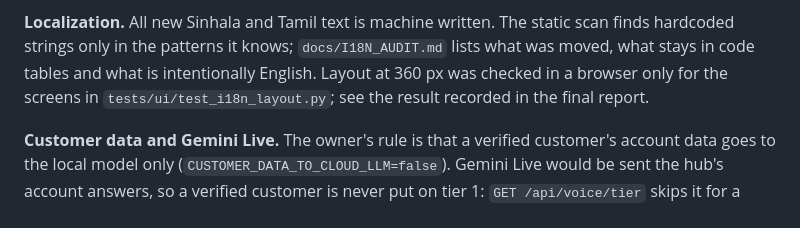
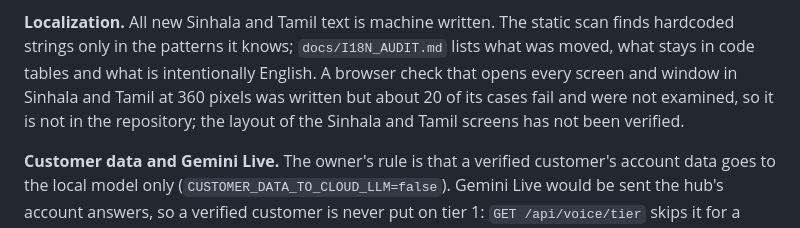
Before and after one commit to BhanukaJanappriya/voice-interaction-layer, a Markdown page: KNOWN_LIMITATIONS.md, the part around the change. Drawn GitHub-style.

Commit message:
Say that the Sinhala and Tamil layout check is not in the repository and has not passed
KNOWN_LIMITATIONS pointed at a browser layout test that was not committed because about 20 of its cases fail and were not examined. It now says that the layout of the Sinhala and Tamil screens at 360 pixels has not been verified.

```diff
--- a/KNOWN_LIMITATIONS.md
+++ b/KNOWN_LIMITATIONS.md
@@ -927,8 +927,7 @@ or leaves the digits), and its Sinhala and Tamil respellings of English words we
 
 **Localization.** All new Sinhala and Tamil text is machine written. The static scan finds hardcoded strings
 only in the patterns it knows; `docs/I18N_AUDIT.md` lists what was moved, what stays in code tables and what is
-intentionally English. Layout at 360 px was checked in a browser only for the screens in
-`tests/ui/test_i18n_layout.py`; see the result recorded in the final report.
+intentionally English. A browser check that opens every screen and window in Sinhala and Tamil at 360 pixels was written but about 20 of its cases fail and were not examined, so it is not in the repository; the layout of the Sinhala and Tamil screens has not been verified.
 
 **Customer data and Gemini Live.** The owner's rule is that a verified customer's account data goes to the local
 model only (`CUSTOMER_DATA_TO_CLOUD_LLM=false`). Gemini Live would be sent the hub's account answers, so a verified
```
